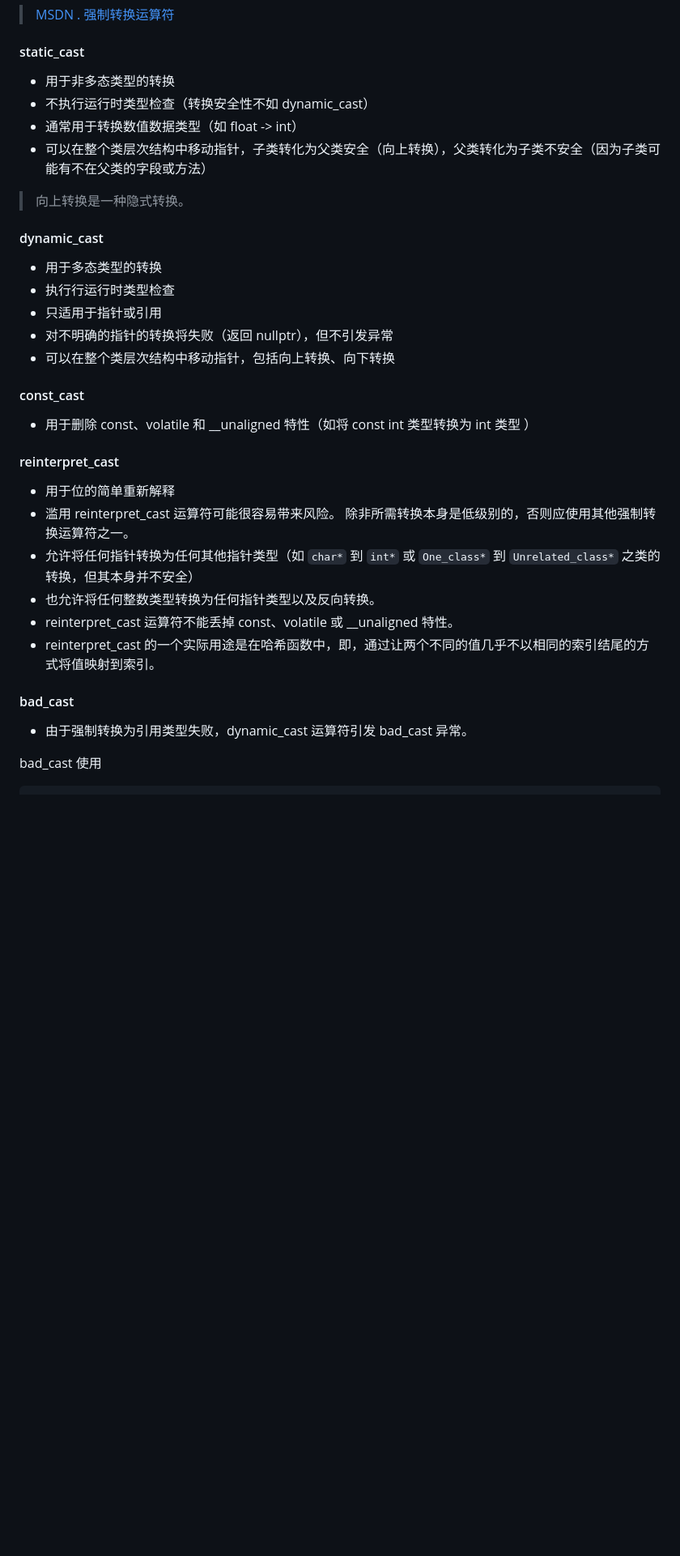
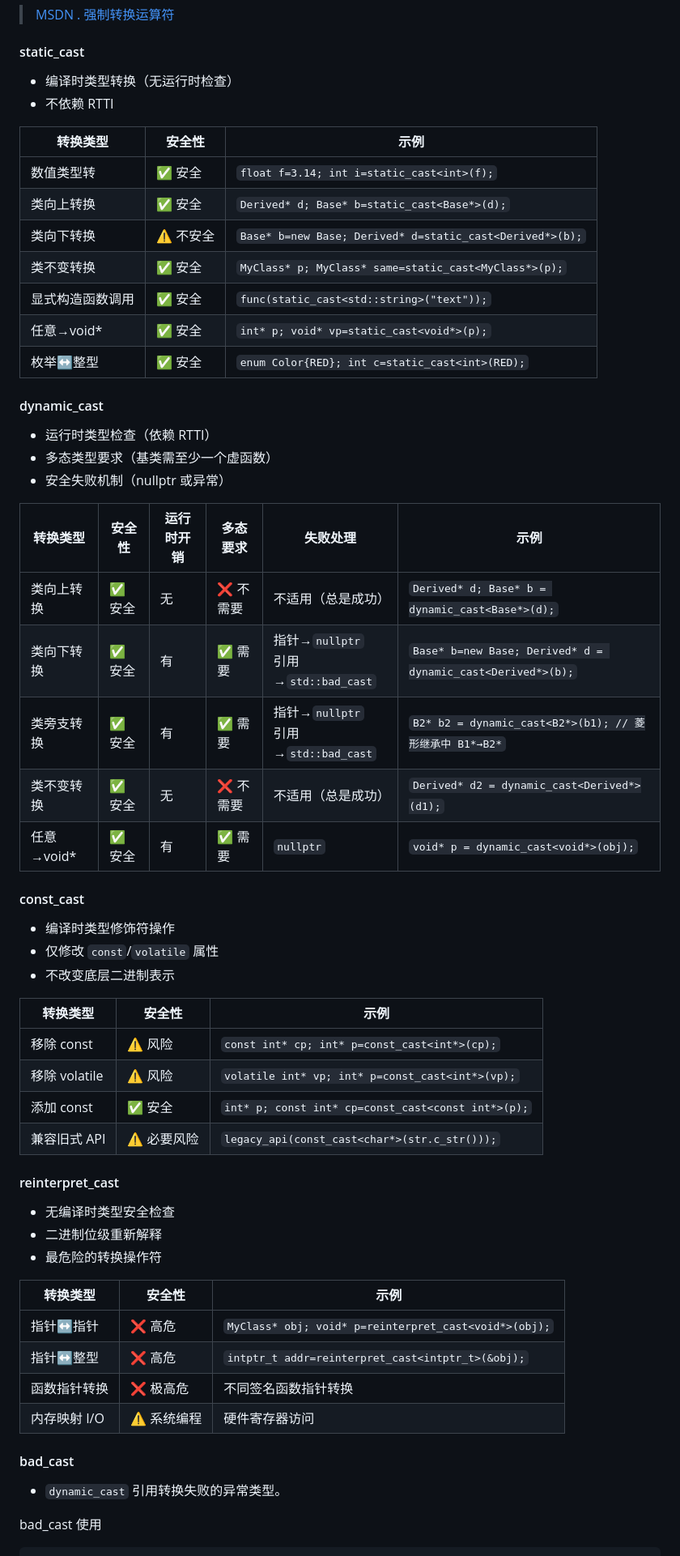
Before and after one commit to huihut/interview, a Markdown page: README.md, the part around the change printed below. Shown: that part at 81% size. GitHub-like rendering; blank space fills up the shorter version.

```diff
--- a/README.md
+++ b/README.md
@@ -1097,37 +1097,62 @@ unique_ptr 是 C++11 才开始提供的类型，是一种在异常时可以帮
 
 #### static_cast
 
-* 用于非多态类型的转换
-* 不执行运行时类型检查（转换安全性不如 dynamic_cast）
-* 通常用于转换数值数据类型（如 float -> int）
-* 可以在整个类层次结构中移动指针，子类转化为父类安全（向上转换），父类转化为子类不安全（因为子类可能有不在父类的字段或方法）
-
-> 向上转换是一种隐式转换。
+* 编译时类型转换（无运行时检查）
+* 不依赖 RTTI
+
+| 转换类型                  | 安全性       | 示例                     |
+|--------------------------|--------------|--------------------------|
+| 数值类型转      | ✅ 安全      | `float f=3.14; int i=static_cast<int>(f);` |
+| 类向上转换      | ✅ 安全      | `Derived* d; Base* b=static_cast<Base*>(d);` |
+| 类向下转换      | ⚠️ 不安全    | `Base* b=new Base; Derived* d=static_cast<Derived*>(b);` |
+| 类不变转换      | ✅ 安全      | `MyClass* p; MyClass* same=static_cast<MyClass*>(p);` |
+| 显式构造函数调用 | ✅ 安全      | `func(static_cast<std::string>("text"));` |
+| 任意→void*      | ✅ 安全      | `int* p; void* vp=static_cast<void*>(p);` |
+| 枚举↔整型       | ✅ 安全      | `enum Color{RED}; int c=static_cast<int>(RED);` |
 
 #### dynamic_cast
 
-* 用于多态类型的转换
-* 执行行运行时类型检查
-* 只适用于指针或引用
-* 对不明确的指针的转换将失败（返回 nullptr），但不引发异常
-* 可以在整个类层次结构中移动指针，包括向上转换、向下转换
+* 运行时类型检查（依赖 RTTI）
+* 多态类型要求（基类需至少一个虚函数）
+* 安全失败机制（nullptr 或异常）
+
+| 转换类型     | 安全性 | 运行时开销 | 多态要求 | 失败处理               | 示例 |
+|--------------|--------|------------|----------|------------------------|------|
+| 类向上转换 | ✅ 安全 | 无         | ❌ 不需要 | 不适用（总是成功）     | `Derived* d; Base* b = dynamic_cast<Base*>(d);` |
+| 类向下转换 | ✅ 安全 | 有         | ✅ 需要  | 指针→`nullptr`<br>引用→`std::bad_cast` | `Base* b=new Base; Derived* d = dynamic_cast<Derived*>(b);` |
+| 类旁支转换 | ✅ 安全 | 有         | ✅ 需要  | 指针→`nullptr`<br>引用→`std::bad_cast` | `B2* b2 = dynamic_cast<B2*>(b1); // 菱形继承中 B1*→B2*` |
+| 类不变转换 | ✅ 安全 | 无         | ❌ 不需要 | 不适用（总是成功）     | `Derived* d2 = dynamic_cast<Derived*>(d1);` |
+| 任意→void* | ✅ 安全 | 有         | ✅ 需要  | `nullptr`             | `void* p = dynamic_cast<void*>(obj);` |
 
 #### const_cast
 
-* 用于删除 const、volatile 和 __unaligned 特性（如将 const int 类型转换为 int 类型 ）
+* 编译时类型修饰符操作
+* 仅修改 `const`/`volatile` 属性
+* 不改变底层二进制表示
+
+| 转换类型                | 安全性       | 示例                          |
+|------------------------|--------------|-------------------------------|
+| 移除 const             | ⚠️ 风险      | `const int* cp; int* p=const_cast<int*>(cp);` |
+| 移除 volatile          | ⚠️ 风险      | `volatile int* vp; int* p=const_cast<int*>(vp);` |
+| 添加 const             | ✅ 安全      | `int* p; const int* cp=const_cast<const int*>(p);` |
+| 兼容旧式 API           | ⚠️ 必要风险  | `legacy_api(const_cast<char*>(str.c_str()));` |
 
 #### reinterpret_cast
 
-* 用于位的简单重新解释
-* 滥用 reinterpret_cast 运算符可能很容易带来风险。 除非所需转换本身是低级别的，否则应使用其他强制转换运算符之一。
-* 允许将任何指针转换为任何其他指针类型（如 `char*` 到 `int*` 或 `One_class*` 到 `Unrelated_class*` 之类的转换，但其本身并不安全）
-* 也允许将任何整数类型转换为任何指针类型以及反向转换。
-* reinterpret_cast 运算符不能丢掉 const、volatile 或 __unaligned 特性。
-* reinterpret_cast 的一个实际用途是在哈希函数中，即，通过让两个不同的值几乎不以相同的索引结尾的方式将值映射到索引。
+* 无编译时类型安全检查
+* 二进制位级重新解释
+* 最危险的转换操作符
+
+| 转换类型                | 安全性       | 示例                          |
+|------------------------|--------------|-------------------------------|
+| 指针↔指针             | ❌ 高危      | `MyClass* obj; void* p=reinterpret_cast<void*>(obj);` |
+| 指针↔整型             | ❌ 高危      | `intptr_t addr=reinterpret_cast<intptr_t>(&obj);` |
+| 函数指针转换           | ❌ 极高危    | 不同签名函数指针转换           |
+| 内存映射 I/O           | ⚠️ 系统编程  | 硬件寄存器访问                 |
 
 #### bad_cast
 
-* 由于强制转换为引用类型失败，dynamic_cast 运算符引发 bad_cast 异常。
+* `dynamic_cast` 引用转换失败的异常类型。
 
 bad_cast 使用
 
```
Also changed, not shown: other parts of README.md (+0 -4 lines), README_en.md (+44 -23 lines).
